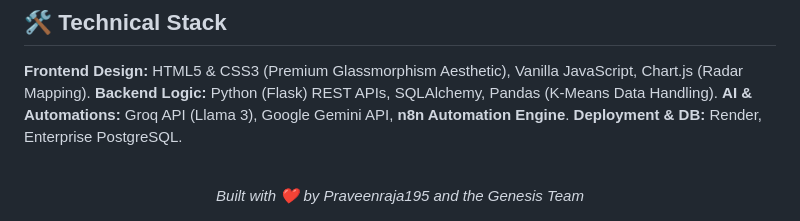
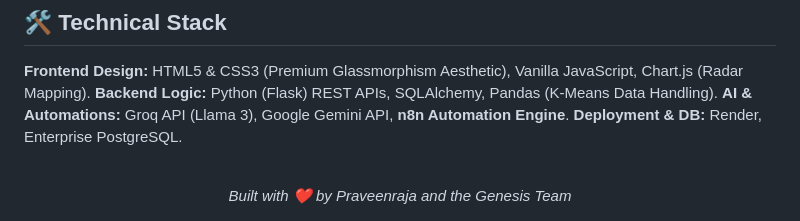
Before and after one commit to Praveenraja195/expo, a Markdown page: README.md, the part around the change. Drawn GitHub-style.

Commit message:
Docs: Update author name in README

```diff
--- a/README.md
+++ b/README.md
@@ -105,5 +105,5 @@ Here is a full visual walkthrough of the Genesis platform, showcasing our defini
 <br />
 
 <div align="center">
-  <i>Built with ❤️ by Praveenraja195 and the Genesis Team</i>
+  <i>Built with ❤️ by Praveenraja and the Genesis Team</i>
 </div>
```
